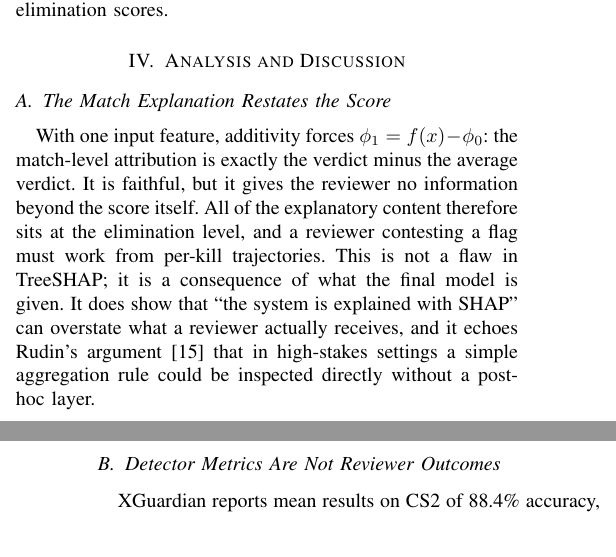
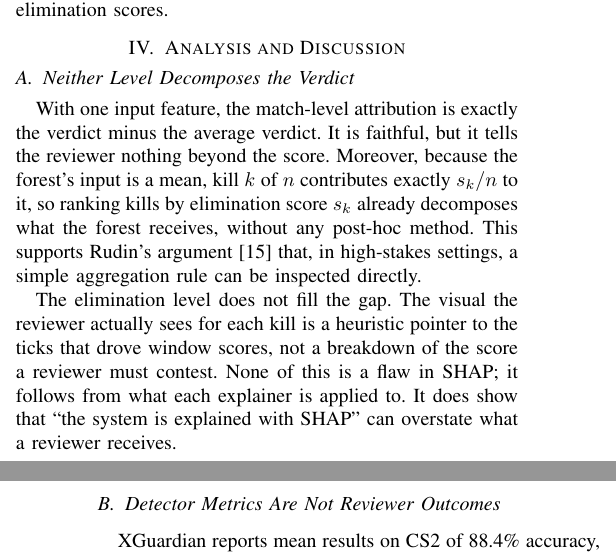
Before and after one commit to SamMcl1/XAI-Research-Journal, a LaTeX paper (journal/Paper/Draft1-Paper.tex): two parts of the columns of pages 2 and 3 of 4, joined at a grey line, cut so that both start at the same text. Compiled offline with pdfLaTeX.

Commit message:
Discussed SHAP explanations, clarifying the limitations of match-level attributions and their implications for reviewer understanding .

```diff
--- a/journal/Paper/Draft1-Paper.tex
+++ b/journal/Paper/Draft1-Paper.tex
@@ -117,8 +117,21 @@ At the \emph{elimination level}, GradientExplainer attributes the GRU--CNN outpu
 % ---------------------------------------------------------------------
 \section{Analysis and Discussion}
 
-\subsection{The Match Explanation Restates the Score}
-With one input feature, additivity forces $\phi_1=f(x)-\phi_0$: the match-level attribution is exactly the verdict minus the average verdict. It is faithful, but it gives the reviewer no information beyond the score itself. All of the explanatory content therefore sits at the elimination level, and a reviewer contesting a flag must work from per-kill trajectories. This is not a flaw in TreeSHAP; it is a consequence of what the final model is given. It does show that ``the system is explained with SHAP'' can overstate what a reviewer actually receives, and it echoes Rudin's argument~\cite{rudin2019stop} that in high-stakes settings a simple aggregation rule could be inspected directly without a post-hoc layer.
+\subsection{Neither Level Decomposes the Verdict}
+
+With one input feature, the match-level attribution is exactly the
+verdict minus the average verdict. It is faithful, but it tells the
+reviewer nothing beyond the score. Moreover, because the forest's input
+is a mean, kill $k$ of $n$ contributes exactly $s_k/n$ to it, so ranking
+kills by elimination score $s_k$ already decomposes what the forest
+receives, without any post-hoc method. This supports Rudin's
+argument~\cite{rudin2019stop} that, in high-stakes settings, a simple
+aggregation rule can be inspected directly.
+
+The elimination level does not fill the gap. The visual the reviewer actually sees for each kill is a heuristic pointer to the ticks that drove window scores, not a breakdown of the score a
+reviewer must contest. None of this is a flaw in SHAP; it follows from
+what each explainer is applied to. It does show that ``the system is
+explained with SHAP'' can overstate what a reviewer receives.
 
 \subsection{Detector Metrics Are Not Reviewer Outcomes}
 XGuardian reports mean results on CS2 of 88.4\% accuracy, 94.2\% weighted precision, 90.4\% weighted F1 and a 5.9\% ``weighted FPR'', with a best configuration of 90.7\% recall at a 4.1\% false-positive rate~\cite{zhang2026xguardian}.
```
